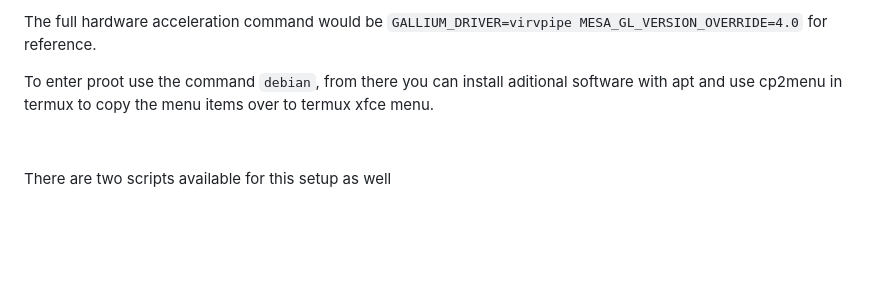
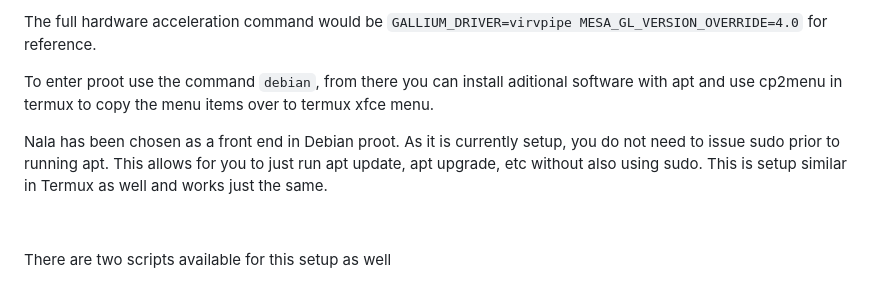
Before and after one commit to phoenixbyrd/Termux_XFCE, a Markdown page: README.md, the part around the change. Drawn GitHub-style; blank space fills up the shorter version.

````diff
--- a/README.md
+++ b/README.md
@@ -49,6 +49,8 @@
 
 To enter proot use the command ```debian```, from there you can install aditional software with apt and use cp2menu in termux to copy the menu items over to termux xfce menu.
 
+Nala has been chosen as a front end in Debian proot. As it is currently setup, you do not need to issue sudo prior to running apt. This allows for you to just run apt update, apt upgrade, etc without also using sudo. This is setup similar in Termux as well and works just the same.
+
 &nbsp;
 
 There are two scripts available for this setup as well
````
